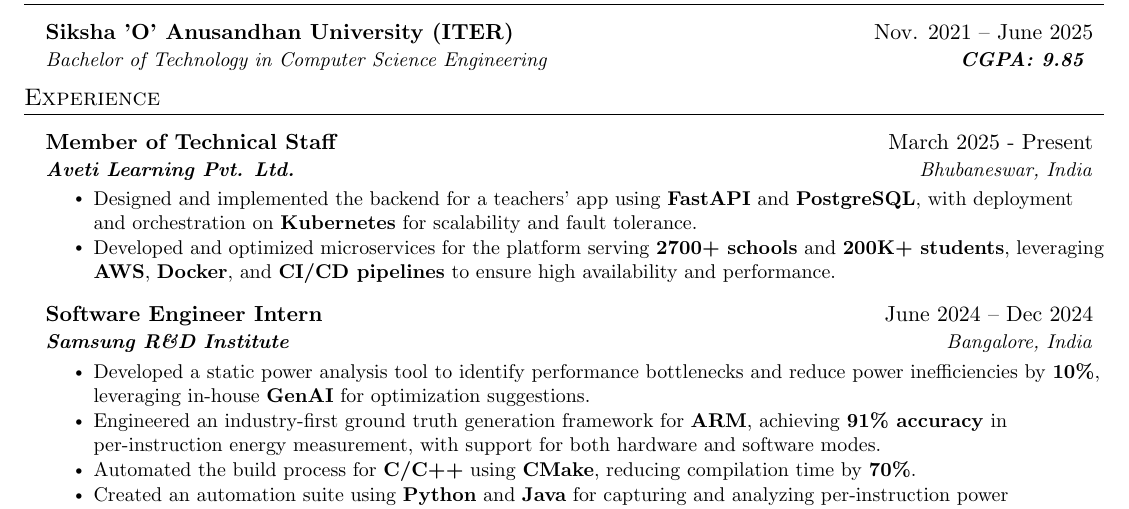
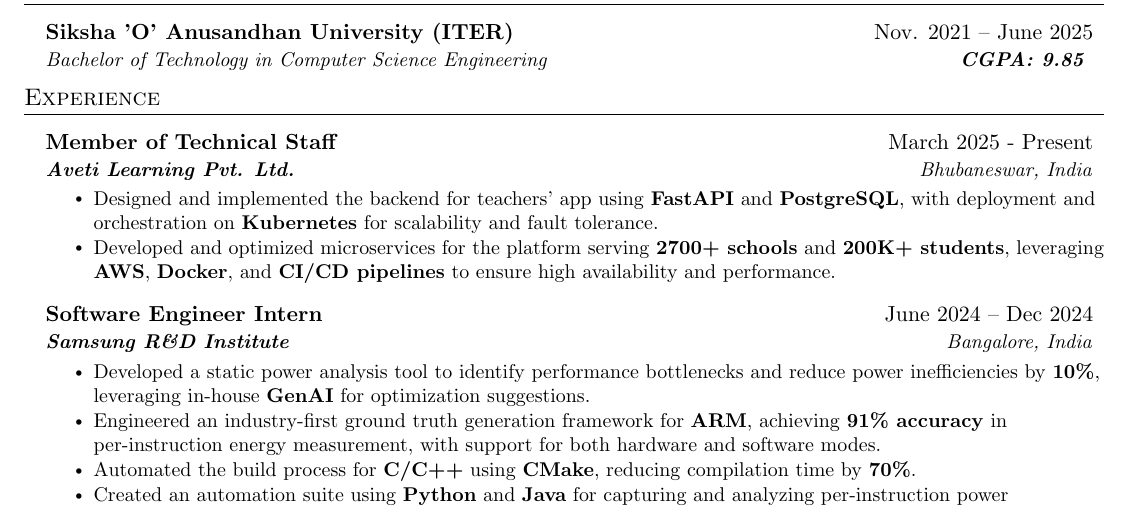
Before and after one commit to AM-ash-OR-AM-I/resume, a LaTeX CV (public_resume.tex, which reads resume.tex): part of the page, cut so that both start at the same text. Compiled offline with pdfLaTeX.

Commit message:
updated resume

```diff
--- a/resume.tex
+++ b/resume.tex
@@ -54,7 +54,7 @@
 {\textbf{Member of Technical Staff}}{March 2025 - Present}
 {\href{https://avetilearning.com/}{\textbf{Aveti Learning Pvt. Ltd.}}}{Bhubaneswar, India}
 \resumeItemListStart
-\resumeItem{  Designed and implemented the backend for a teachers’ app using \textbf{FastAPI} and \textbf{PostgreSQL}, with deployment and orchestration on \textbf{Kubernetes} for scalability and fault tolerance.}
+\resumeItem{  Designed and implemented the backend for teachers’ app using \textbf{FastAPI} and \textbf{PostgreSQL}, with deployment and orchestration on \textbf{Kubernetes} for scalability and fault tolerance.}
 \resumeItem{ Developed and optimized microservices for the platform serving \textbf{2700+ schools} and \textbf{200K+ students}, leveraging \textbf{AWS}, \textbf{Docker}, and \textbf{CI/CD pipelines} to ensure high availability and performance.}
 \resumeItemListEnd
 \resumeSubHeadingListEnd
```
Also changed, not shown: public_resume.pdf.
